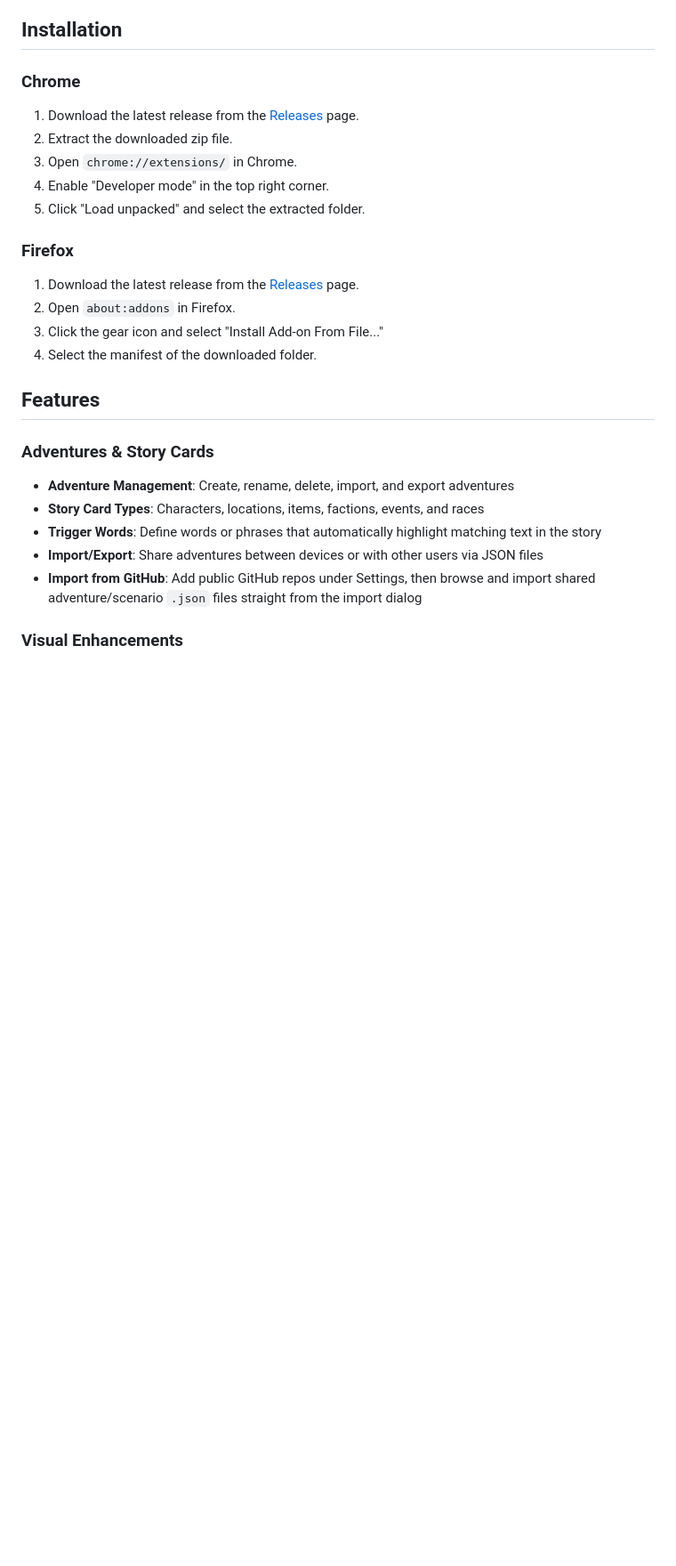
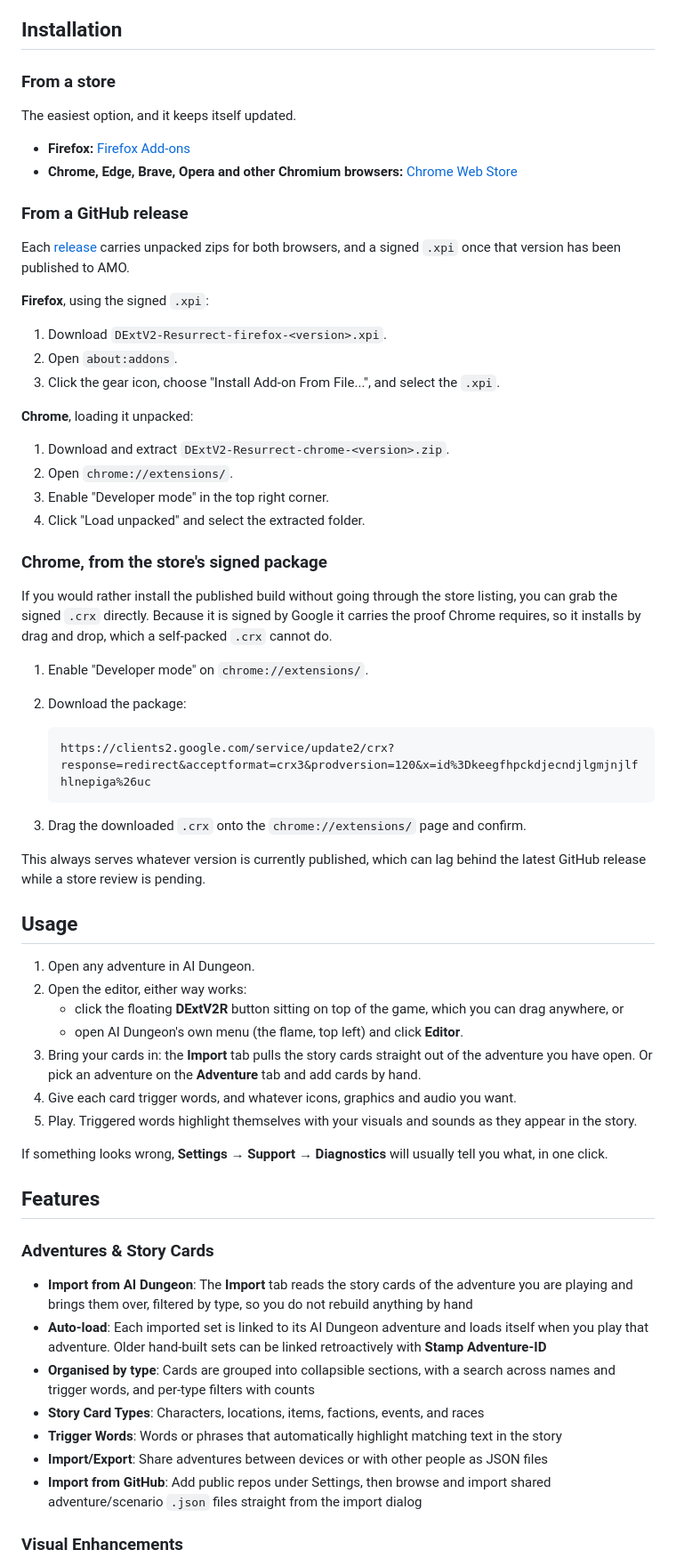
Before and after one commit to Oratorian/ai-dungeon-browser-extension-v2, a Markdown page: README.md, the part around one of its changes. Shown at 89% size. Rendered like a GitHub page; blank space fills up the shorter version.

````diff
--- a/README.md
+++ b/README.md
@@ -28,30 +28,77 @@ A browser extension that enhances your AI Dungeon experience with story cards, v
 
 ## Installation
 
-### Chrome
+### From a store
 
-1. Download the latest release from the [Releases](https://github.com/Oratorian/ai-dungeon-browser-extension-v2/releases) page.
-2. Extract the downloaded zip file.
-3. Open `chrome://extensions/` in Chrome.
-4. Enable "Developer mode" in the top right corner.
-5. Click "Load unpacked" and select the extracted folder.
+The easiest option, and it keeps itself updated.
 
-### Firefox
+- **Firefox:** [Firefox Add-ons](https://addons.mozilla.org/firefox/addon/dungeonextensionv2resurrect/)
+- **Chrome, Edge, Brave, Opera and other Chromium browsers:** [Chrome Web Store](https://chromewebstore.google.com/detail/dungeon-extension-v2-resu/keegfhpckdjecndjlgmjnjlfhlnepiga)
 
-1. Download the latest release from the [Releases](https://github.com/Oratorian/ai-dungeon-browser-extension-v2/releases) page.
-2. Open `about:addons` in Firefox.
-3. Click the gear icon and select "Install Add-on From File..."
-4. Select the manifest of the downloaded folder.
+### From a GitHub release
+
+Each [release](https://github.com/Oratorian/ai-dungeon-browser-extension-v2/releases) carries unpacked
+zips for both browsers, and a signed `.xpi` once that version has been published to AMO.
+
+**Firefox**, using the signed `.xpi`:
+
+1. Download `DExtV2-Resurrect-firefox-<version>.xpi`.
+2. Open `about:addons`.
+3. Click the gear icon, choose "Install Add-on From File...", and select the `.xpi`.
+
+**Chrome**, loading it unpacked:
+
+1. Download and extract `DExtV2-Resurrect-chrome-<version>.zip`.
+2. Open `chrome://extensions/`.
+3. Enable "Developer mode" in the top right corner.
+4. Click "Load unpacked" and select the extracted folder.
+
+### Chrome, from the store's signed package
+
+If you would rather install the published build without going through the store listing, you can grab
+the signed `.crx` directly. Because it is signed by Google it carries the proof Chrome requires, so it
+installs by drag and drop, which a self-packed `.crx` cannot do.
+
+1. Enable "Developer mode" on `chrome://extensions/`.
+2. Download the package:
+
+   ```
+   https://clients2.google.com/service/update2/crx?response=redirect&acceptformat=crx3&prodversion=120&x=id%3Dkeegfhpckdjecndjlgmjnjlfhlnepiga%26uc
+   ```
+
+3. Drag the downloaded `.crx` onto the `chrome://extensions/` page and confirm.
+
+This always serves whatever version is currently published, which can lag behind the latest GitHub
+release while a store review is pending.
+
+## Usage
+
+1. Open any adventure in AI Dungeon.
+2. Open the editor, either way works:
+   - click the floating **DExtV2R** button sitting on top of the game, which you can drag anywhere, or
+   - open AI Dungeon's own menu (the flame, top left) and click **Editor**.
+3. Bring your cards in: the **Import** tab pulls the story cards straight out of the adventure you have
+   open. Or pick an adventure on the **Adventure** tab and add cards by hand.
+4. Give each card trigger words, and whatever icons, graphics and audio you want.
+5. Play. Triggered words highlight themselves with your visuals and sounds as they appear in the story.
+
+If something looks wrong, **Settings → Support → Diagnostics** will usually tell you what, in one click.
 
 ## Features
 
 ### Adventures & Story Cards
 
-- **Adventure Management**: Create, rename, delete, import, and export adventures
+- **Import from AI Dungeon**: The **Import** tab reads the story cards of the adventure you are playing
+  and brings them over, filtered by type, so you do not rebuild anything by hand
+- **Auto-load**: Each imported set is linked to its AI Dungeon adventure and loads itself when you play
+  that adventure. Older hand-built sets can be linked retroactively with **Stamp Adventure-ID**
+- **Organised by type**: Cards are grouped into collapsible sections, with a search across names and
+  trigger words, and per-type filters with counts
 - **Story Card Types**: Characters, locations, items, factions, events, and races
-- **Trigger Words**: Define words or phrases that automatically highlight matching text in the story
-- **Import/Export**: Share adventures between devices or with other users via JSON files
-- **Import from GitHub**: Add public GitHub repos under Settings, then browse and import shared adventure/scenario `.json` files straight from the import dialog
+- **Trigger Words**: Words or phrases that automatically highlight matching text in the story
+- **Import/Export**: Share adventures between devices or with other people as JSON files
+- **Import from GitHub**: Add public repos under Settings, then browse and import shared
+  adventure/scenario `.json` files straight from the import dialog
 
 ### Visual Enhancements
 
````
Also changed, not shown: other parts of README.md (+87 -44 lines).
